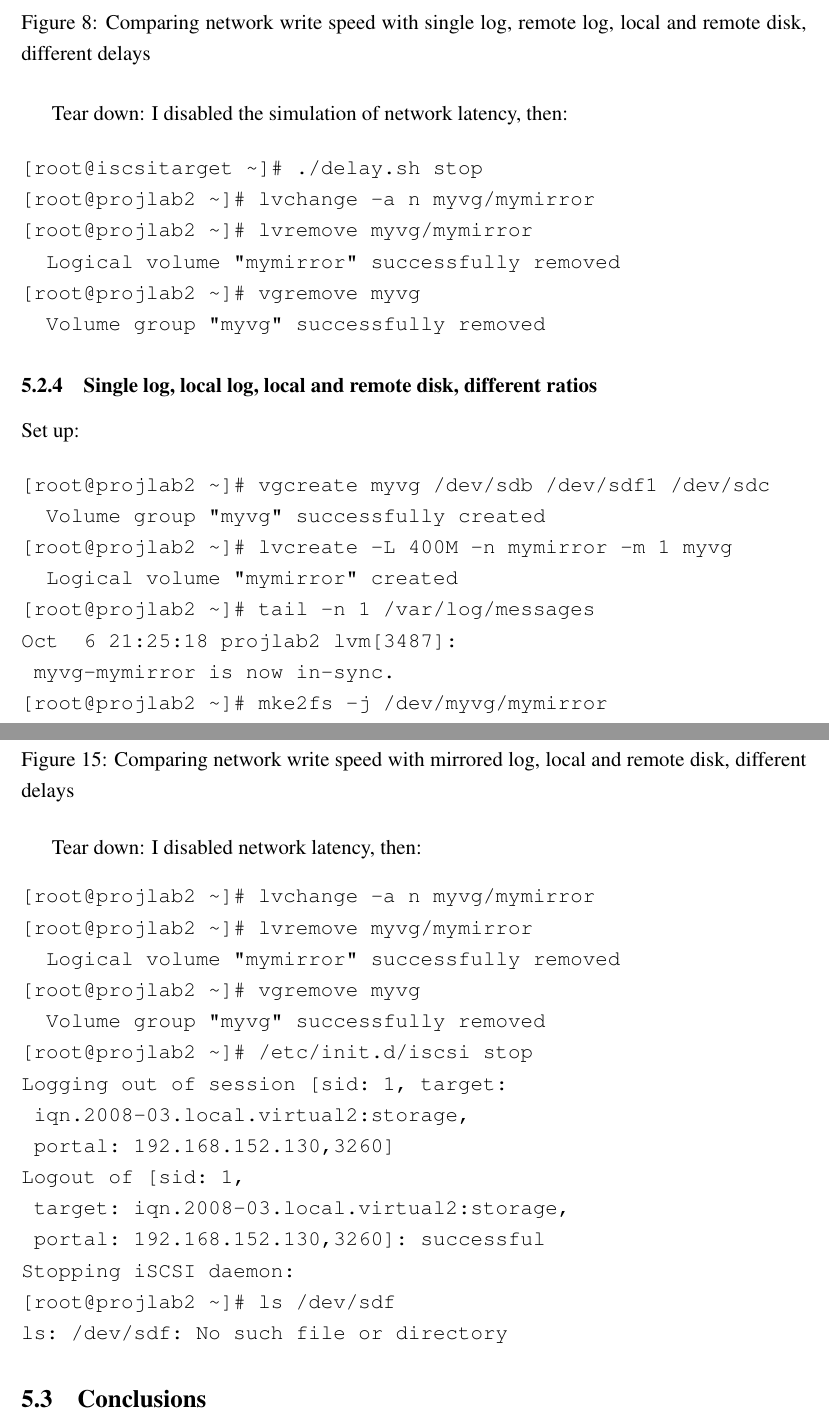
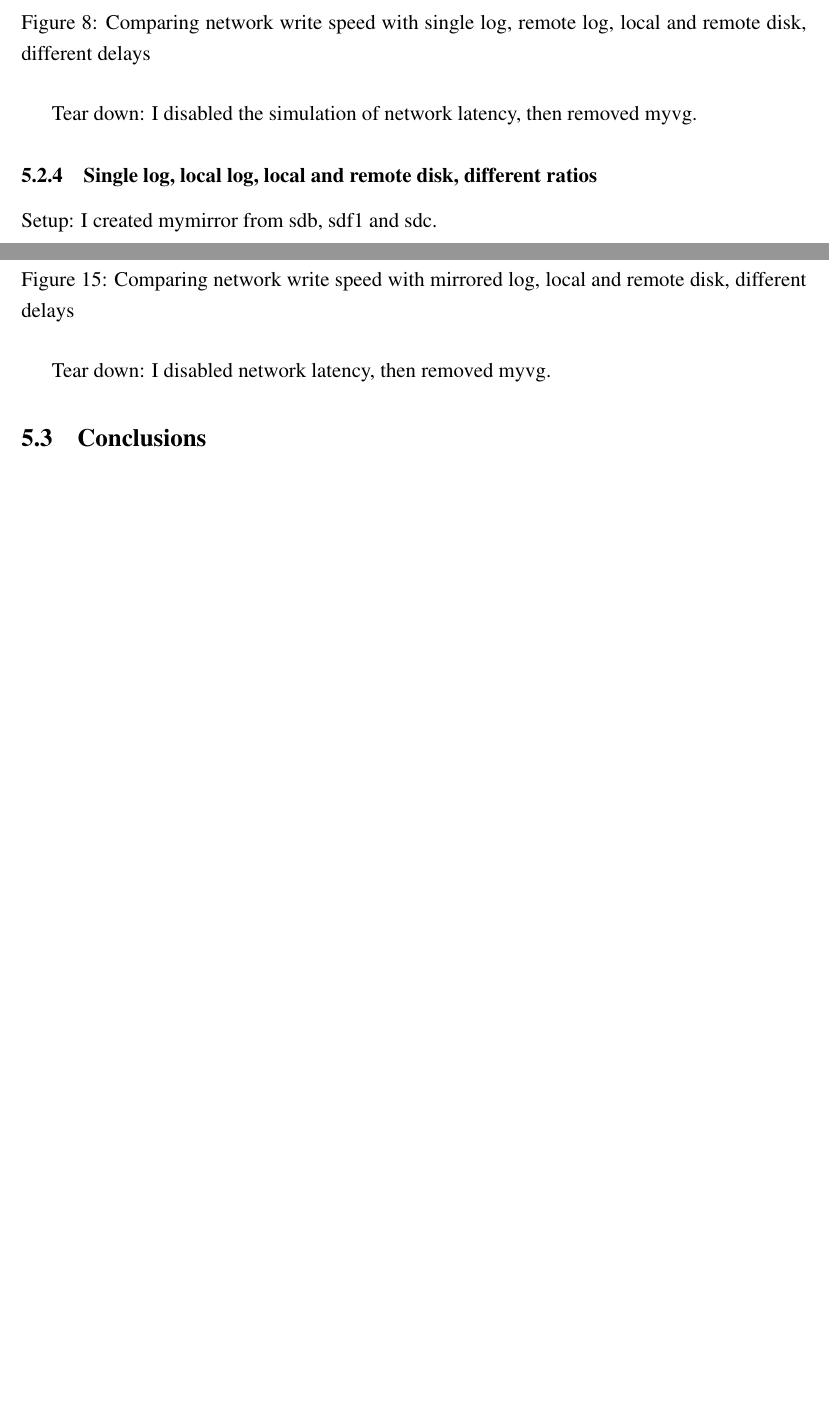
Before and after one commit to vmiklos/projlab2, a LaTeX document (tex/beszamolo/beszamolo.tex): two parts of pages 15 and 22 of 25 before the commit and two parts of pages 14 and 20 of 23 after it, joined at a grey line, cut so that both start at the same text, the shorter picture padded with empty space. Compiled offline with pdfLaTeX; the source files are stored in an older character set and shown here as Unicode.

Commit message:
remove exact vg* and lv* commands, they are in the wiki already

```diff
--- a/tex/beszamolo/beszamolo.tex
+++ b/tex/beszamolo/beszamolo.tex
@@ -326,15 +326,7 @@ From now, I measured mirror write speed of 2MB data, with various parameters.
 
 \subsubsection{Singe log, local log, local disks}
 
-Setup:
-
-\begin{verbatim}
-[root@projlab2 ~]# vgcreate myvg /dev/sdb /dev/sdc /dev/sdd
-  Volume group "myvg" successfully created
-[root@projlab2 ~]# lvcreate -L 900M -n mymirror -m 1 myvg
-  Logical volume "mymirror" created
-[root@projlab2 ~]# mke2fs -j /dev/myvg/mymirror
-\end{verbatim}
+Setup: I created myvg from sdb, sdc and sdd, then mymirror on top of myvg.
 
 \begin{figure}[H]
 \centering
@@ -345,11 +337,3 @@ Setup:
 That is a single measurement (3 times, and then counting the average in seconds):
 0.594.
 
-Tear down:
-
-\begin{verbatim}
-[root@projlab2 ~]# lvchange -a n myvg/mymirror
-[root@projlab2 ~]# lvremove myvg/mymirror
-  Logical volume "mymirror" successfully removed
-[root@projlab2 ~]# vgremove myvg
-  Volume group "myvg" successfully removed
@@ -370,8 +347,0 @@ Then I configured the client:
-[root@projlab2 ~]# /etc/init.d/iscsi start
-iscsid (pid  2237) is running...
-Setting up iSCSI targets: Logging in to
- [iface: default, target: iqn.2008-03.local.virtual2:storage,
- portal: 192.168.152.130,3260]
-Login to [iface: default,
- target: iqn.2008-03.local.virtual2:storage,
- portal: 192.168.152.130,3260]: successful
@@ -387,12 +348,4 @@ As you can see above, the remote disk appeared as sdf. Finally I configured the
-[root@projlab2 ~]# vgcreate myvg /dev/sdb /dev/sdf1 /dev/sdf2
-  Volume group "myvg" successfully created
-[root@projlab2 ~]# lvcreate -L 400M -n mymirror -m 1 myvg
-  Logical volume "mymirror" created
-[root@projlab2 ~]# tail -n 1 /var/log/messages
-Oct  6 20:50:36 projlab2 lvm[3487]:
- myvg-mymirror is now in-sync.
-[root@projlab2 ~]# mke2fs -j /dev/myvg/mymirror
-\end{verbatim}
+Finally I configured the mirror named mymirror from sdb, sdf1 and sdf2.
 
 \begin{figure}[H]
 \centering
@@ -452,31 +405,11 @@ Type & Time \\ \hline
 \caption{Comparing network write speed with single log, remote log, local and remote disk, different delays}
 \end{figure}
 
-Tear down: I disabled the simulation of network latency, then:
-
-\begin{verbatim}
-[root@iscsitarget ~]# ./delay.sh stop
-[root@projlab2 ~]# lvchange -a n myvg/mymirror
-[root@projlab2 ~]# lvremove myvg/mymirror
-  Logical volume "mymirror" successfully removed
-[root@projlab2 ~]# vgremove myvg
-  Volume group "myvg" successfully removed
-\end{verbatim}
+Tear down: I disabled the simulation of network latency, then removed myvg.
 
 \subsubsection{Single log, local log, local and remote disk, different ratios}
 
-Set up:
-
-\begin{verbatim}
-[root@projlab2 ~]# vgcreate myvg /dev/sdb /dev/sdf1 /dev/sdc
-  Volume group "myvg" successfully created
-[root@projlab2 ~]# lvcreate -L 400M -n mymirror -m 1 myvg
-  Logical volume "mymirror" created
-[root@projlab2 ~]# tail -n 1 /var/log/messages
-Oct  6 21:25:18 projlab2 lvm[3487]:
- myvg-mymirror is now in-sync.
-[root@projlab2 ~]# mke2fs -j /dev/myvg/mymirror
-\end{verbatim}
+Setup: I created mymirror from sdb, sdf1 and sdc.
 
 \begin{figure}[H]
 \centering
@@ -536,15 +469,7 @@ Type & Time \\ \hline
 \caption{Comparing network write speed with single log, local log, local and remote disk, different delays}
 \end{figure}
 
-Tear down: I disabled network latency, then:
-
-\begin{verbatim}
-[root@projlab2 ~]# lvchange -a n myvg/mymirror
-[root@projlab2 ~]# lvremove myvg/mymirror
-  Logical volume "mymirror" successfully removed
-[root@projlab2 ~]# vgremove myvg
-  Volume group "myvg" successfully removed
-\end{verbatim}
+Tear down: I disabled network latency, then removed myvg.
 
 \subsubsection{Mirrored log, local disks}
 
@@ -553,17 +478,7 @@ lvm2 from Fedora rawhide. This has the benefit that other components of the syst
 is not changed. The downside is that this way the measurement is less official,
 since then this is a custom system.
 
-Set up:
-
-\begin{verbatim}
-[root@projlab2 ~]# vgcreate myvg \
-  /dev/sdb /dev/sdc /dev/sdd /dev/sde
-  Volume group "myvg" successfully created
-[root@projlab2 ~]# lvcreate -L 400M -n mymirror -m 1 myvg \
-  --mirrorlog mirrored
-  Logical volume "mymirror" created
-[root@projlab2 ~]# mke2fs -j /dev/myvg/mymirror
-\end{verbatim}
+Setup: I created myvg from sdb, sdc, sdd and sde.
 
 \begin{figure}[H]
 \centering
@@ -574,11 +489,3 @@ Set up:
 That is a single measurement (3 times, and then counting the average in seconds):
 3.186.
 
-Tear down:
-
-\begin{verbatim}
-[root@projlab2 ~]# lvchange -a n myvg/mymirror
-[root@projlab2 ~]# lvremove myvg/mymirror
-  Logical volume "mymirror" successfully removed
-[root@projlab2 ~]# vgremove myvg
-  Volume group "myvg" successfully removed
@@ -592,14 +496,4 @@ Set up:
-[root@projlab2 ~]# vgcreate myvg \
-  /dev/sdb /dev/sdf1 /dev/sdc /dev/sdf2
-  Volume group "myvg" successfully created
-[root@projlab2 ~]# lvcreate -L 400M -n mymirror -m 1 myvg \
-  --mirrorlog mirrored
-  Logical volume "mymirror" created
-[root@projlab2 ~]# tail -n 1 /var/log/messages
-Oct  6 22:08:58 projlab2 lvm[3487]:
- myvg-mymirror is now in-sync.
-[root@projlab2 ~]# mke2fs -j /dev/myvg/mymirror
-\end{verbatim}
+Setup: I created myvg from sdb, sdf1, sdc and sdf2.
 
 \begin{figure}[H]
 \centering
@@ -659,25 +553,7 @@ Type & Time \\ \hline
 \caption{Comparing network write speed with mirrored log, local and remote disk, different delays}
 \end{figure}
 
-Tear down: I disabled network latency, then:
-
-\begin{verbatim}
-[root@projlab2 ~]# lvchange -a n myvg/mymirror
-[root@projlab2 ~]# lvremove myvg/mymirror
-  Logical volume "mymirror" successfully removed
-[root@projlab2 ~]# vgremove myvg
-  Volume group "myvg" successfully removed
-[root@projlab2 ~]# /etc/init.d/iscsi stop
-Logging out of session [sid: 1, target:
- iqn.2008-03.local.virtual2:storage,
- portal: 192.168.152.130,3260]
-Logout of [sid: 1,
- target: iqn.2008-03.local.virtual2:storage,
- portal: 192.168.152.130,3260]: successful
-Stopping iSCSI daemon:
-[root@projlab2 ~]# ls /dev/sdf
-ls: /dev/sdf: No such file or directory
-\end{verbatim}
+Tear down: I disabled network latency, then removed myvg.
 
 \subsection{Conclusions}
 
```
Also changed, not shown: tex/beszamolo/beszamolo.tex (30 more changed lines).
